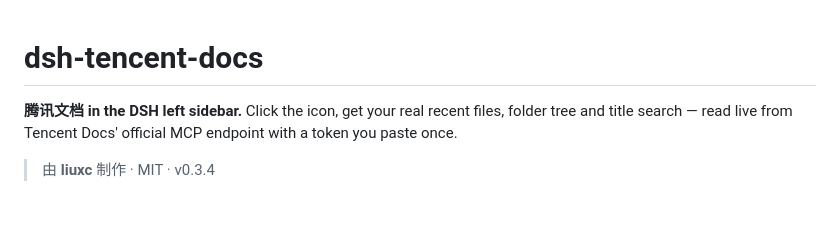
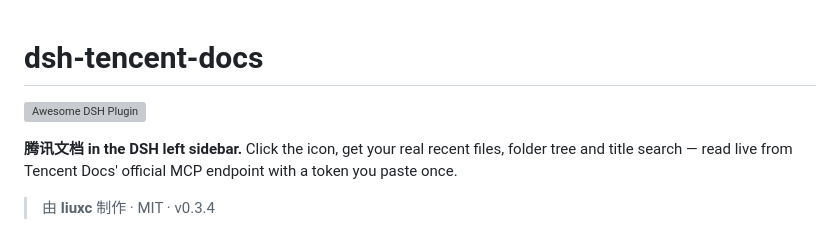
Before and after one commit to lxclinux/dsh-tencent-docs, a Markdown page: README.md, the part around the change. GitHub-like rendering; blank space fills up the shorter version; grey boxes are pictures that could not be loaded.

Commit message:
docs: awesome submission yml, badge, docs/screenshots mirror

```diff
--- a/README.md
+++ b/README.md
@@ -1,4 +1,6 @@
 # dsh-tencent-docs
+
+[![Awesome DSH Plugin](https://awesome-dsh-plugin.com/badge.svg)](https://awesome-dsh-plugin.com)
 
 **腾讯文档 in the DSH left sidebar.** Click the icon, get your real recent files, folder tree and title search — read live from Tencent Docs' official MCP endpoint with a token you paste once.
 
```
Also changed, not shown: market/SUBMIT.md (+39 -30 lines), docs/icon.png (added), docs/screenshots/cloud.png (added), docs/screenshots/local.png (added), docs/screenshots/recent.png (added), market/card.png (added), 2 other files.
